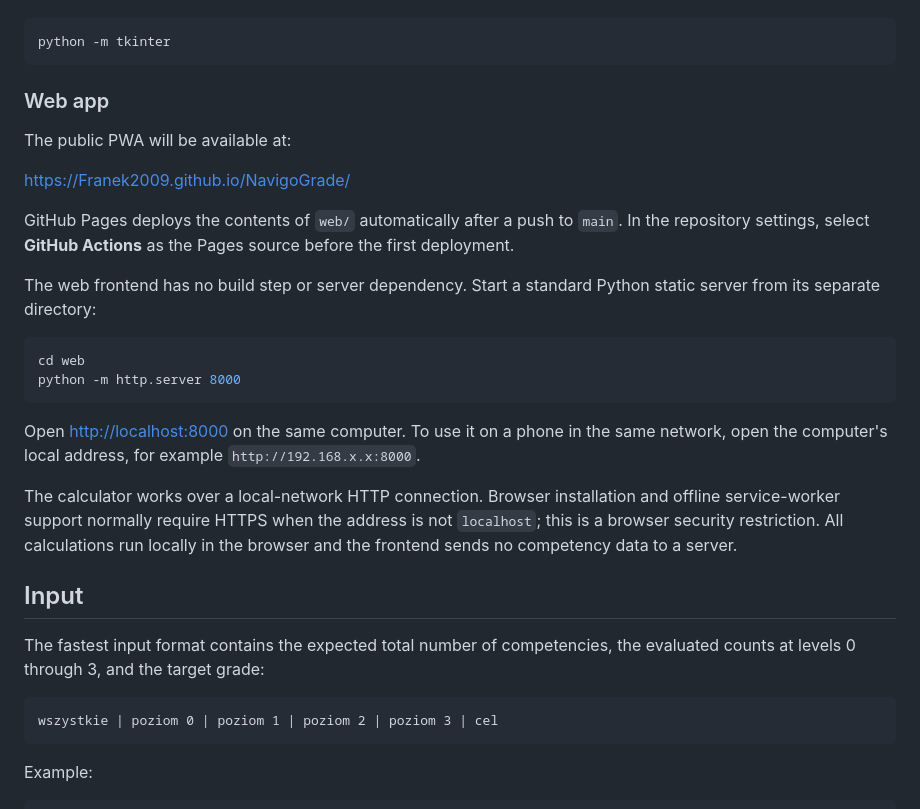
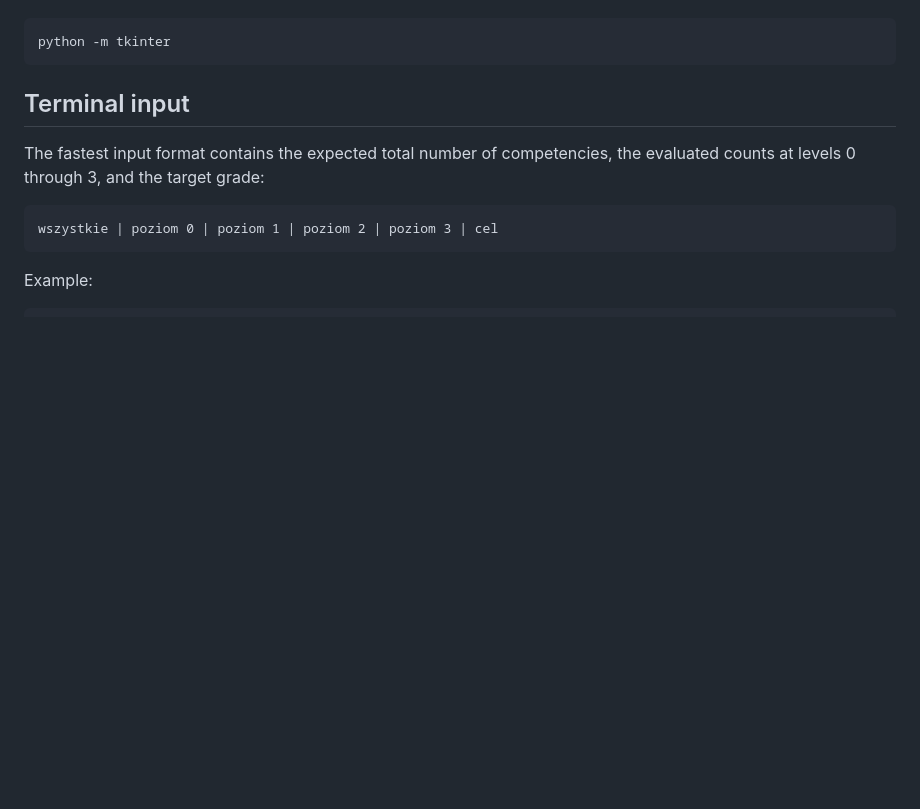
Before and after one commit to Franek2009/NavigoGrade, a Markdown page: README.md, the part around one of its changes. Drawn GitHub-style; blank space fills up the shorter version.

````diff
--- a/README.md
+++ b/README.md
@@ -86,34 +122,7 @@ installation with:
 python -m tkinter
 ```
 
-### Web app
-
-The public PWA will be available at:
-
-<https://Franek2009.github.io/NavigoGrade/>
-
-GitHub Pages deploys the contents of `web/` automatically after a push to
-`main`. In the repository settings, select **GitHub Actions** as the Pages
-source before the first deployment.
-
-The web frontend has no build step or server dependency. Start a standard
-Python static server from its separate directory:
-
-```bash
-cd web
-python -m http.server 8000
-```
-
-Open <http://localhost:8000> on the same computer. To use it on a phone in the
-same network, open the computer's local address, for example
-`http://192.168.x.x:8000`.
-
-The calculator works over a local-network HTTP connection. Browser installation
-and offline service-worker support normally require HTTPS when the address is
-not `localhost`; this is a browser security restriction. All calculations run
-locally in the browser and the frontend sends no competency data to a server.
-
-## Input
+## Terminal input
 
 The fastest input format contains the expected total number of competencies,
 the evaluated counts at levels 0 through 3, and the target grade:
````
Also changed, not shown: other parts of README.md (+47 -11 lines).
